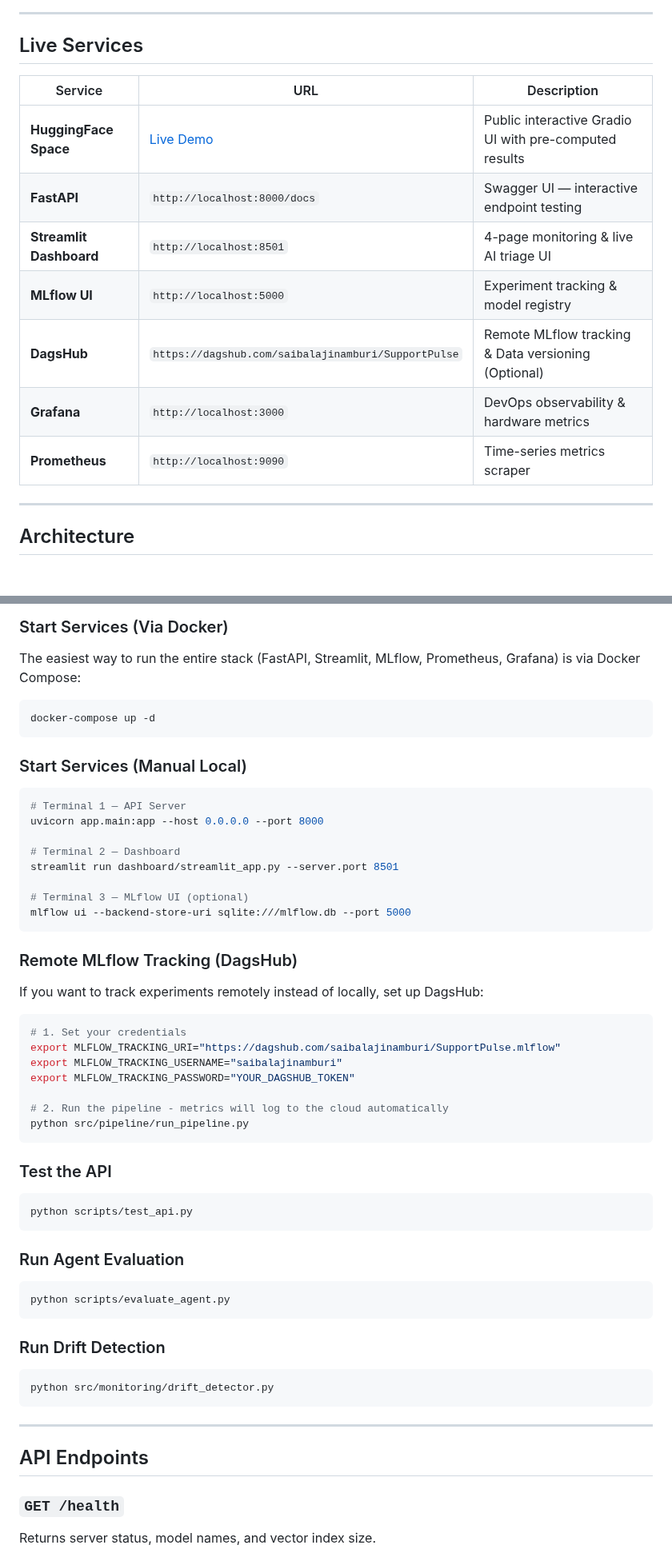
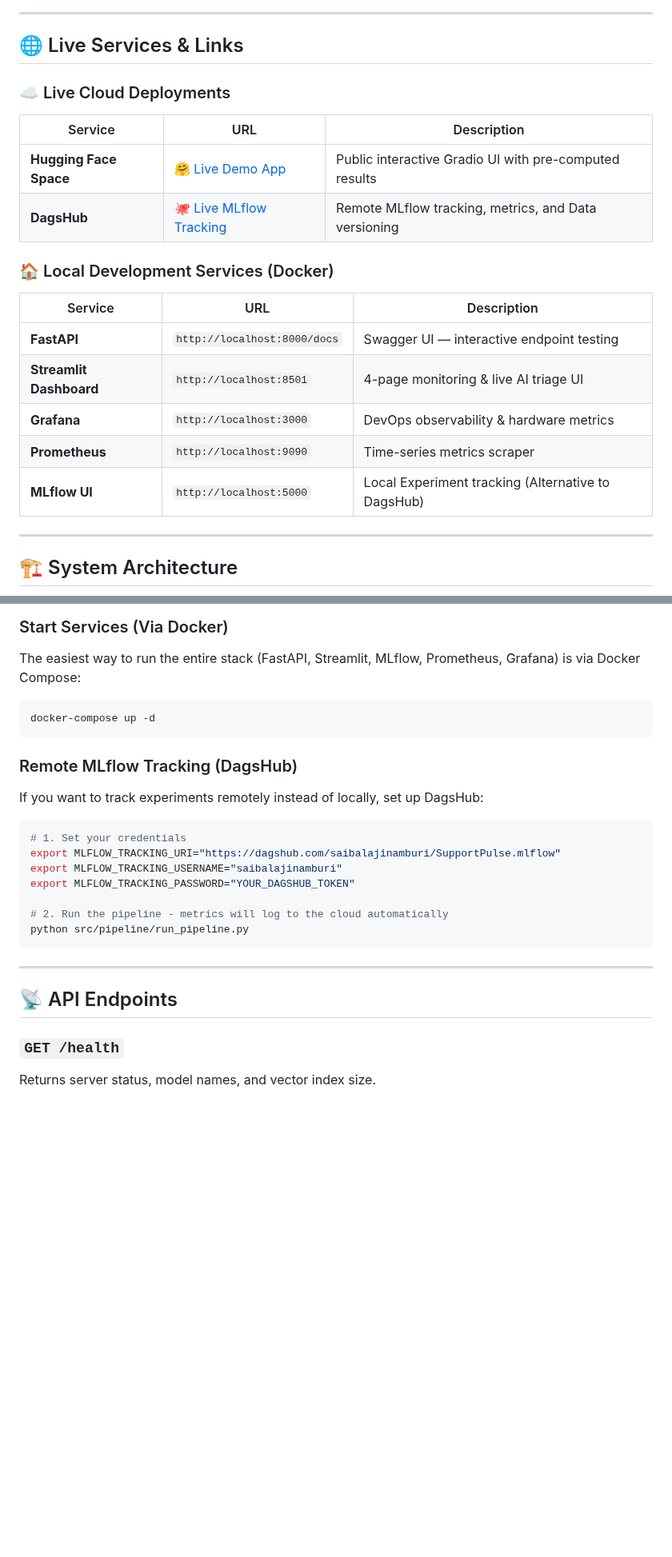
Before and after one commit to saibalajinamburi/SupportPulse, a Markdown page: README.md, 2 parts joined by grey strips. Shown at 80% size. Drawn GitHub-style; blank space fills up the shorter version.

````diff
--- a/README.md
+++ b/README.md
@@ -32,19 +54,24 @@ A production-grade AI support ticket triage system that automatically classifies
 
 ---
 
-## Live Services
+## 🌐 Live Services & Links
 
+### ☁️ Live Cloud Deployments
 | Service | URL | Description |
 |---|---|---|
-| **HuggingFace Space** | [Live Demo](https://huggingface.co/spaces/saibalajiomg/SupportPulse) | Public interactive Gradio UI with pre-computed results |
+| **Hugging Face Space** | [🤗 Live Demo App](https://huggingface.co/spaces/saibalajiomg/SupportPulse) | Public interactive Gradio UI with pre-computed results |
+| **DagsHub** | [🐙 Live MLflow Tracking](https://dagshub.com/saibalajinamburi/SupportPulse) | Remote MLflow tracking, metrics, and Data versioning |
+
+### 🏠 Local Development Services (Docker)
+| Service | URL | Description |
+|---|---|---|
 | **FastAPI** | `http://localhost:8000/docs` | Swagger UI — interactive endpoint testing |
 | **Streamlit Dashboard** | `http://localhost:8501` | 4-page monitoring & live AI triage UI |
-| **MLflow UI** | `http://localhost:5000` | Experiment tracking & model registry |
-| **DagsHub** | `https://dagshub.com/saibalajinamburi/SupportPulse` | Remote MLflow tracking & Data versioning (Optional) |
 | **Grafana** | `http://localhost:3000` | DevOps observability & hardware metrics |
 | **Prometheus** | `http://localhost:9090` | Time-series metrics scraper |
+| **MLflow UI** | `http://localhost:5000` | Local Experiment tracking (Alternative to DagsHub) |
 
 ---
 
-## Architecture
+## 🏗 System Architecture
 
@@ -209,18 +214,6 @@ The easiest way to run the entire stack (FastAPI, Streamlit, MLflow, Prometheus,
 docker-compose up -d
 ```
 
-### Start Services (Manual Local)
-```bash
-# Terminal 1 — API Server
-uvicorn app.main:app --host 0.0.0.0 --port 8000
-
-# Terminal 2 — Dashboard
-streamlit run dashboard/streamlit_app.py --server.port 8501
-
-# Terminal 3 — MLflow UI (optional)
-mlflow ui --backend-store-uri sqlite:///mlflow.db --port 5000
-```
-
 ### Remote MLflow Tracking (DagsHub)
 If you want to track experiments remotely instead of locally, set up DagsHub:
 ```bash
@@ -233,24 +226,9 @@ export MLFLOW_TRACKING_PASSWORD="YOUR_DAGSHUB_TOKEN"
 python src/pipeline/run_pipeline.py
 ```
 
-### Test the API
-```bash
-python scripts/test_api.py
-```
-
-### Run Agent Evaluation
-```bash
-python scripts/evaluate_agent.py
-```
-
-### Run Drift Detection
-```bash
-python src/monitoring/drift_detector.py
-```
-
 ---
 
-## API Endpoints
+## 📡 API Endpoints
 
 ### `GET /health`
 Returns server status, model names, and vector index size.
````
Also changed, not shown: other parts of README.md (+96 -98 lines), Images/DagsHub_Monitoring.png (added), Images/Grafana_Monitoring.png (added), Images/Hugging_Face_Result.png (added), Images/Streamlit_Live_Triage.png, Images/Streamlit_Result.png (added), image/README/1778437840294.png (added), 10 other files.
